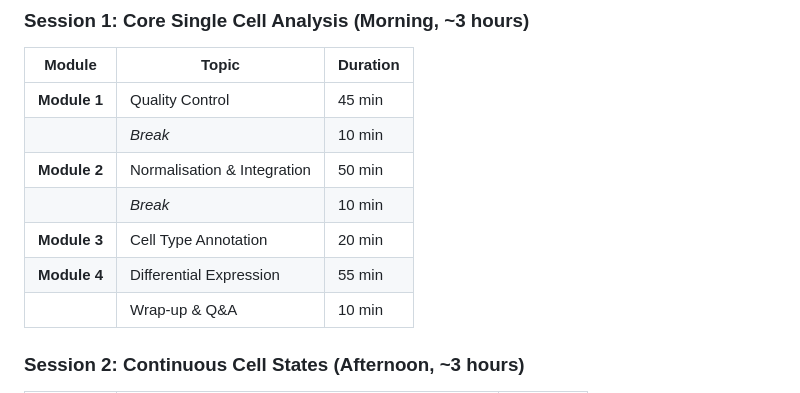
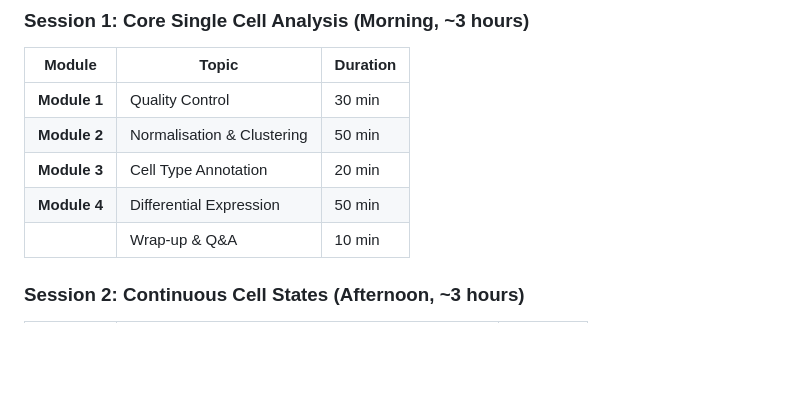
Before and after one commit to phipsonlab/single_cell_workshop, a Markdown page: README.md, the part around the change. Rendered like a GitHub page; blank space fills up the shorter version.

Commit message:
Update session durations and topics in README

```diff
--- a/README.md
+++ b/README.md
@@ -41,12 +41,10 @@ Some knowledge of single-cell analysis is recommended. All concepts are introduc
 
 | Module       | Topic                       | Duration |
 |--------------|-----------------------------|----------|
-| **Module 1** | Quality Control             | 45 min   |
-|              | *Break*                     | 10 min   |
-| **Module 2** | Normalisation & Integration | 50 min   |
-|              | *Break*                     | 10 min   |
+| **Module 1** | Quality Control             | 30 min   |
+| **Module 2** | Normalisation & Clustering  | 50 min   |
 | **Module 3** | Cell Type Annotation        | 20 min   |
-| **Module 4** | Differential Expression     | 55 min   |
+| **Module 4** | Differential Expression     | 50 min   |
 |              | Wrap-up & Q&A               | 10 min   |
 
 ### Session 2: Continuous Cell States (Afternoon, \~3 hours)
```
